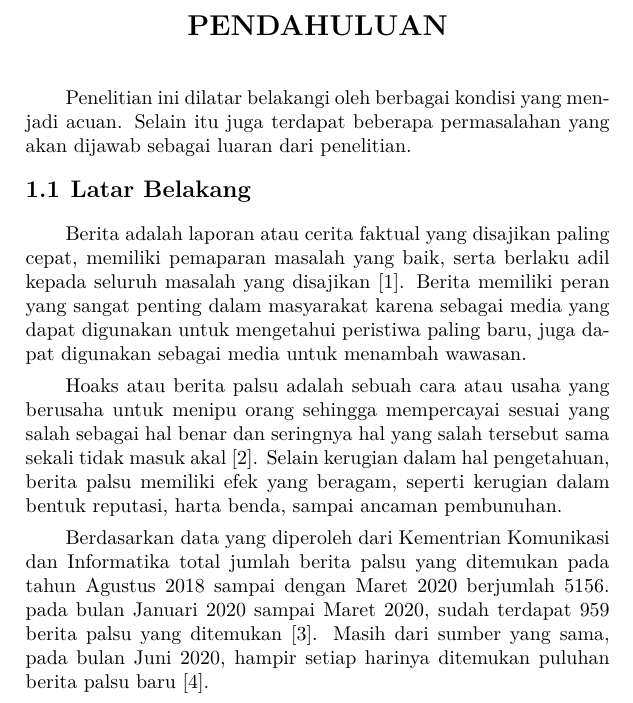
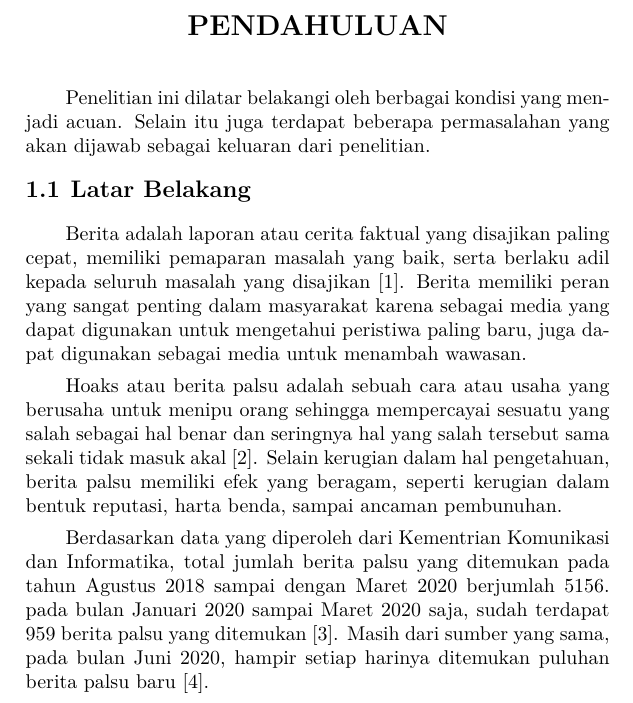
Before and after one commit to aufamiri/last_boss, a LaTeX thesis (main.tex, which reads bab/1-pendahuluan.tex): part of page 24 of 89, cut so that both start at the same text. Compiled offline with pdfLaTeX.

Commit message:
koreksi : typos

```diff
--- a/bab/1-pendahuluan.tex
+++ b/bab/1-pendahuluan.tex
@@ -3,16 +3,16 @@
 
 % Ubah bagian-bagian berikut dengan isi dari pendahuluan
 
-Penelitian ini dilatar belakangi oleh berbagai kondisi yang menjadi acuan. Selain itu juga terdapat beberapa permasalahan yang akan dijawab sebagai luaran dari penelitian.
+Penelitian ini dilatar belakangi oleh berbagai kondisi yang menjadi acuan. Selain itu juga terdapat beberapa permasalahan yang akan dijawab sebagai keluaran dari penelitian.
 
 \section{Latar Belakang}
 \label{sec:latarbelakang}
 
 Berita adalah laporan atau cerita faktual yang disajikan paling cepat, memiliki pemaparan masalah yang baik, serta berlaku adil kepada seluruh masalah yang disajikan \cite{rani2013persepsi}. Berita memiliki peran yang sangat penting dalam masyarakat karena sebagai media yang dapat digunakan untuk mengetahui peristiwa paling baru, juga dapat digunakan sebagai media untuk menambah wawasan.
 
-Hoaks atau berita palsu adalah sebuah cara atau usaha yang berusaha untuk menipu orang sehingga mempercayai sesuai yang salah sebagai hal benar dan seringnya hal yang salah tersebut sama sekali tidak masuk akal \cite{berita_bohong}. Selain kerugian dalam hal pengetahuan, berita palsu memiliki efek yang beragam, seperti kerugian dalam bentuk reputasi, harta benda, sampai ancaman pembunuhan.
+Hoaks atau berita palsu adalah sebuah cara atau usaha yang berusaha untuk menipu orang sehingga mempercayai sesuatu yang salah sebagai hal benar dan seringnya hal yang salah tersebut sama sekali tidak masuk akal \cite{berita_bohong}. Selain kerugian dalam hal pengetahuan, berita palsu memiliki efek yang beragam, seperti kerugian dalam bentuk reputasi, harta benda, sampai ancaman pembunuhan.
 
-Berdasarkan data yang diperoleh dari Kementrian Komunikasi dan Informatika total jumlah berita palsu yang ditemukan pada tahun Agustus 2018 sampai dengan Maret 2020 berjumlah 5156. pada bulan Januari 2020 sampai Maret 2020, sudah terdapat 959 berita palsu yang ditemukan \cite{kominfoStatHoax}. Masih dari sumber yang sama, pada bulan Juni 2020, hampir setiap harinya ditemukan puluhan berita palsu baru \cite{kominfoJuni2020}.
+Berdasarkan data yang diperoleh dari Kementrian Komunikasi dan Informatika, total jumlah berita palsu yang ditemukan pada tahun Agustus 2018 sampai dengan Maret 2020 berjumlah 5156. pada bulan Januari 2020 sampai Maret 2020 saja, sudah terdapat 959 berita palsu yang ditemukan \cite{kominfoStatHoax}. Masih dari sumber yang sama, pada bulan Juni 2020, hampir setiap harinya ditemukan puluhan berita palsu baru \cite{kominfoJuni2020}.
 
 Berita hoaks juga memiliki tingkat penyebaran yang cepat seiring dengan semakin tingginya penggunaan media sosial oleh masyarakat. Berdasarkan survey yang dilakukan oleh Khan dan Idris, lebih dari 50\% masyarakat Indonesia memiliki tingkat kecenderungan untuk melakukan share suatu tautan berita tanpa melakukan validasi terlebih dahulu \cite{khan}. Survey lain yang dilakukan oleh Kunto yang melibatkan 480 responden di Kota Jawa Barat menunjukkan bahwa sekitar 30\% masyarakat Jawa Barat memiliki kecenderungan menengah sampai tinggi untuk menyebarkan berita palsu \cite{kuntoUmur}. Dari sampel tersebut, dapat disimpulkan bahwa Indonesia memiliki kecenderungan tinggi untuk menyebarkan berita palsu.
 
```
